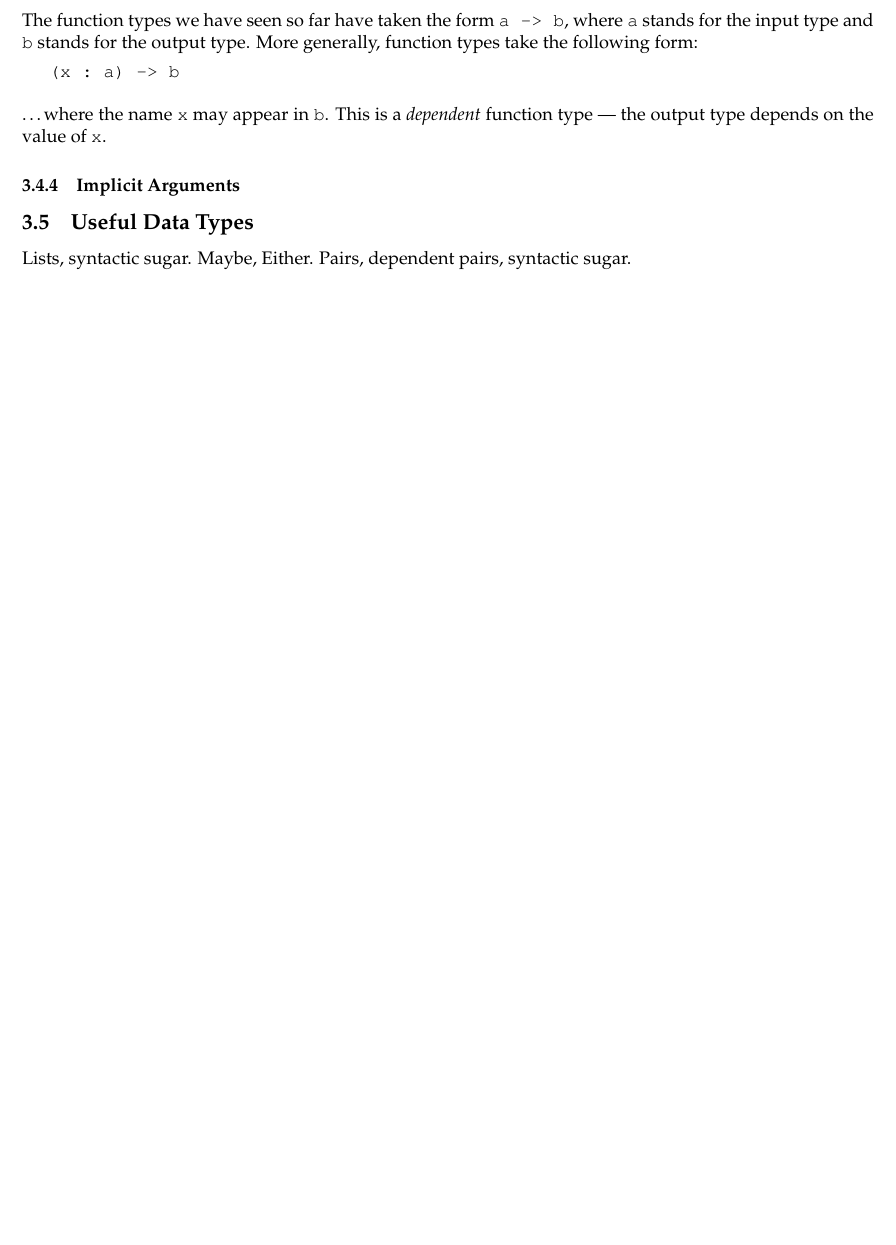
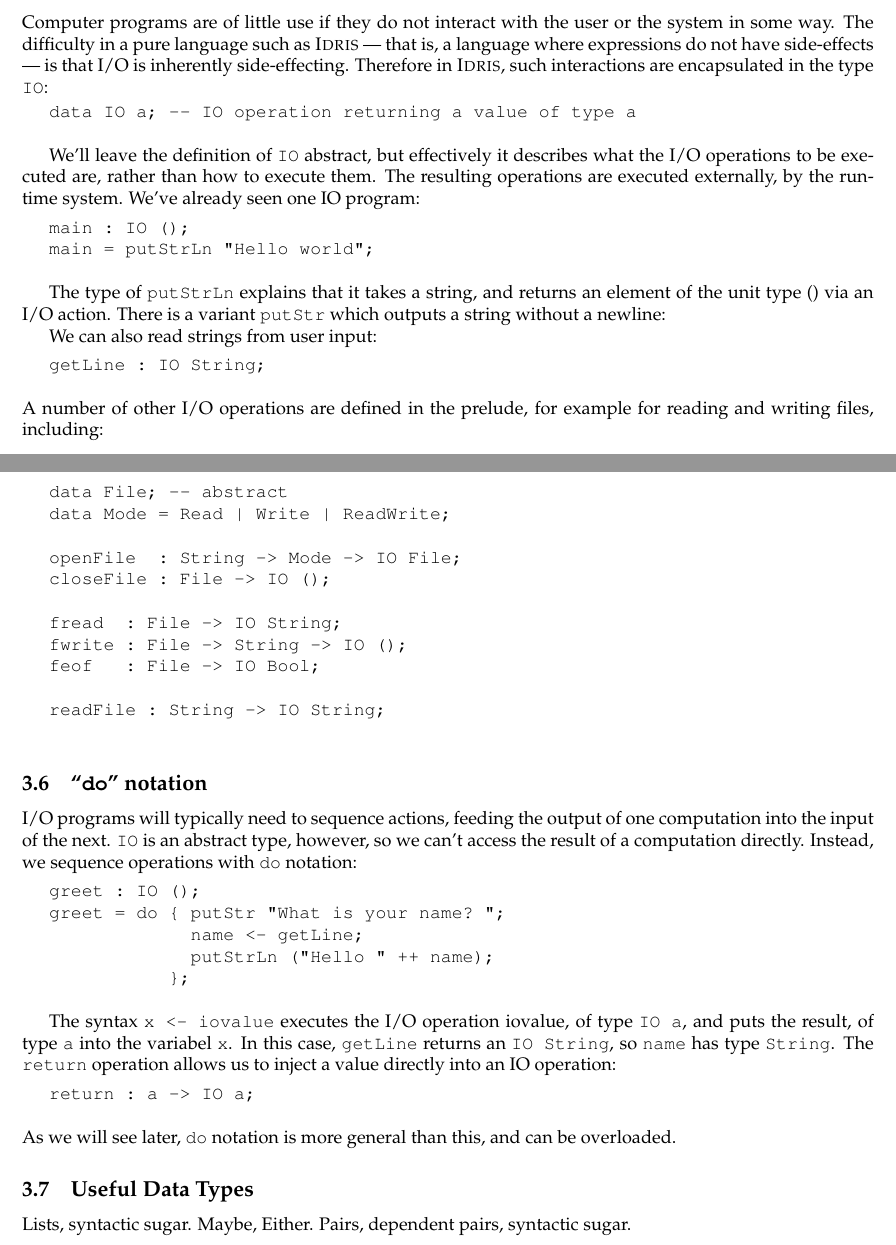
Before and after one commit to idris-lang/Idris-dev, a LaTeX document (tutorial/idris-tutorial.tex, which reads tutorial/typesfuns.tex): part of page 7 of 8 before the commit and two parts of pages 8 and 9 of 10 after it, the two joined at a grey line, cut at the place of the change, the shorter picture padded with empty space. Compiled offline with pdfLaTeX; a LaTeX package or settings file that is missing is left out.

Commit message:
Some more tutorial adapted from old version

```diff
--- a/tutorial/typesfuns.tex
+++ b/tutorial/typesfuns.tex
@@ -299,15 +299,11 @@
 
-The function types we have seen so far have taken the form \texttt{a -> b},
-where \texttt{a} stands for the input type and \texttt{b} stands for the output
-type. More generally, function types take the following form:
+Let us take a closer look at the type of \texttt{lookup}:
 
-\begin{SaveVerbatim}{ftype}
+\begin{SaveVerbatim}{vlookupty}
 
-(x : a) -> b
+lookup : Fin n -> Vect a n -> a
 
 \end{SaveVerbatim}
-\useverb{ftype}
+\useverb{vlookupty}
 
 \noindent
-\ldots where the name \texttt{x} may appear in \texttt{b}. This is a \remph{dependent}
-function type --- the output type depends on the value of \texttt{x}.
@@ -315,2 +316 @@
 
-\subsubsection{Implicit Arguments}
@@ -317,3 +403,109 @@
+\subsection{I/O}
+
+Computer programs are of little use if they do not interact with the user or
+the system in some way. The difficulty in a pure language such as \Idris{} ---
+that is, a language where expressions do not have side-effects --- is that I/O
+is inherently side-effecting. Therefore in \Idris{}, such interactions are
+encapsulated in the type \texttt{IO}:
+
+\begin{SaveVerbatim}{ioty}
+
+data IO a; -- IO operation returning a value of type a
+
+\end{SaveVerbatim}
+\useverb{ioty}
+
+We'll leave the definition of \texttt{IO} abstract, but effectively it describes what
+the I/O operations to be executed are, rather than how to execute them. The
+resulting operations are executed externally,
+by the run-time system. We've already seen one IO
+program:
+
+\begin{SaveVerbatim}{main}
+
+main : IO ();
+main = putStrLn "Hello world";
+
+\end{SaveVerbatim}
+\useverb{main}
+
+The type of \texttt{putStrLn} explains that it takes a string, and returns an
+element of the unit type () via an I/O action. There is a variant \texttt{putStr} which
+outputs a string without a newline:
+
+\begin{SaveVerbatim}{putstr}
+
+putStrLn : String -> IO ();
+putStr   : String -> IO ();
+
+\end{SaveVerbatim}
+
+We can also read strings from user input:
+
+\begin{SaveVerbatim}{getline}
+
+getLine : IO String;
+
+\end{SaveVerbatim}
+\useverb{getline}
+
+\noindent
+A number of other I/O operations are defined in the prelude, for example for reading and
+writing files, including:
+
+\begin{SaveVerbatim}{fileops}
+
+data File; -- abstract
+data Mode = Read | Write | ReadWrite;
+
+openFile  : String -> Mode -> IO File;
+closeFile : File -> IO ();
+
+fread  : File -> IO String;
+fwrite : File -> String -> IO ();
+feof   : File -> IO Bool;
+
+readFile : String -> IO String;
+
+\end{SaveVerbatim}
+\useverb{fileops}
+
+\subsection{``\texttt{do}'' notation}
+
+I/O programs will typically need to sequence actions, feeding the output of one
+computation into the input of the next. \texttt{IO} is an abstract type, however, so we
+can't access the result of a computation directly. Instead, we sequence
+operations with \texttt{do} notation:
+
+\begin{SaveVerbatim}{greet}
+
+greet : IO ();
+greet = do { putStr "What is your name? ";
+             name <- getLine;
+             putStrLn ("Hello " ++ name);
+           };
+
+\end{SaveVerbatim}
+\useverb{greet}
+
+The syntax \texttt{x <- iovalue} executes the I/O operation iovalue, of type
+\texttt{IO a}, and
+puts the result, of type \texttt{a} into the variabel \texttt{x}.
+In this case, \texttt{getLine} returns an \texttt{IO String},
+so \texttt{name} has type \texttt{String}.
+The \texttt{return} operation allows us to inject a value directly into an IO
+operation:
+
+\begin{SaveVerbatim}{return}
+
+return : a -> IO a;
+
+\end{SaveVerbatim}
+\useverb{return}
+
+\noindent
+As we will see later, \texttt{do} notation is more general than this, and can be
+overloaded.
 
 \subsection{Useful Data Types}
 
```
Also changed, not shown: tutorial/idris-tutorial.tex (+1 -0 lines), tutorial/intro.tex (+1 -1 lines), tutorial/idris-tutorial.pdf (added), tutorial/typesfuns.tex (111 more changed lines), 3 other files.
